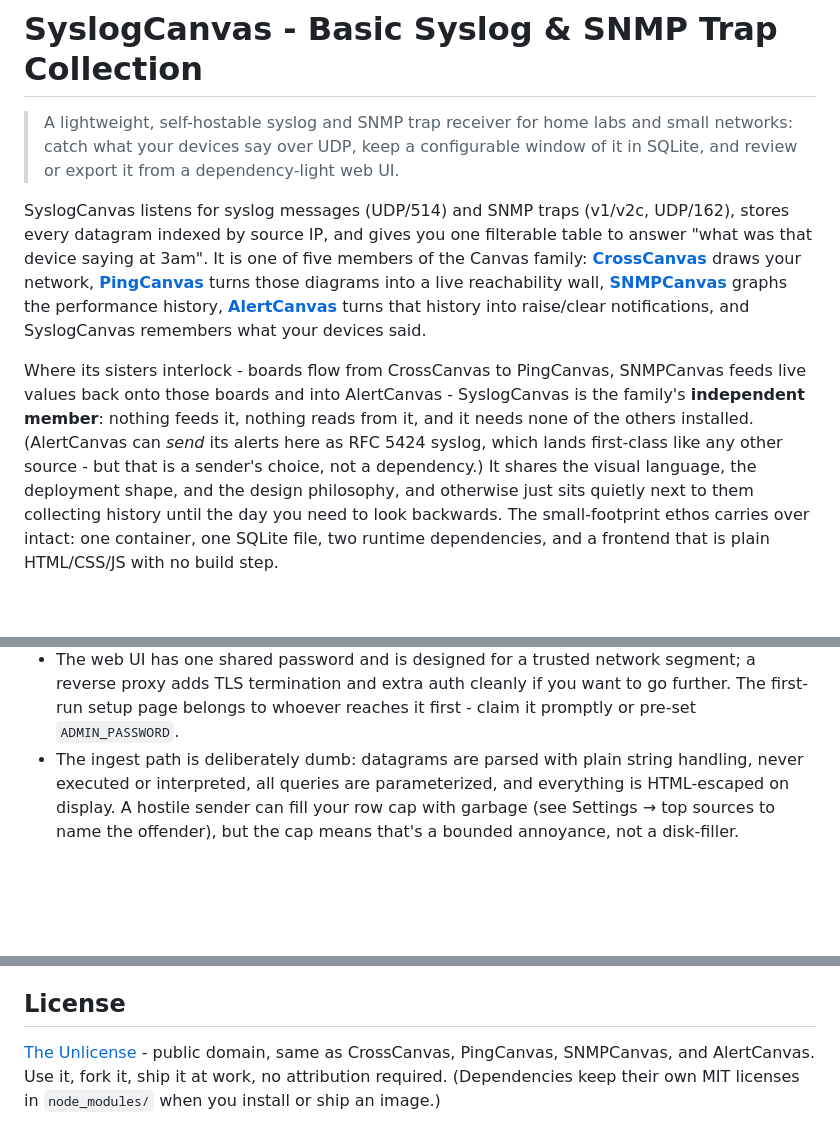
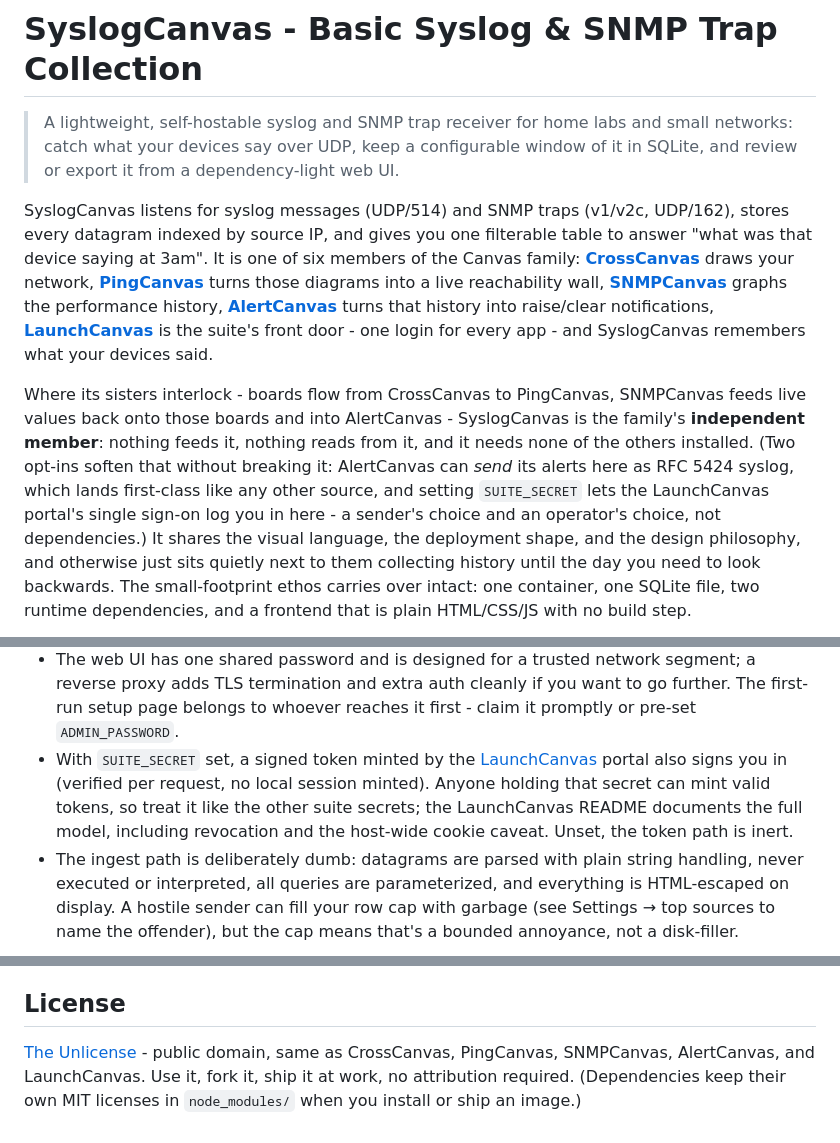
Before and after one commit to RootSwitch/SyslogCanvas, a Markdown page: README.md, 3 parts joined by grey strips. Drawn GitHub-style; blank space fills up the shorter version.

Commit message:
README: welcome LaunchCanvas - the suite's front door goes public
Family paragraph + license roll-call gain the sixth sibling. Node apps
additionally document SUITE_SECRET (env table + security posture): the
opt-in SSO token acceptance that shipped earlier, documentable now that
the portal exists publicly.

Co-Authored-By: Claude Opus 4.8 <noreply@anthropic.com>

```diff
--- a/README.md
+++ b/README.md
@@ -8,23 +8,27 @@
 SyslogCanvas listens for syslog messages (UDP/514) and SNMP traps (v1/v2c,
 UDP/162), stores every datagram indexed by source IP, and gives you one
 filterable table to answer "what was that device saying at 3am". It is one
-of five members of the Canvas family:
+of six members of the Canvas family:
 [**CrossCanvas**](https://github.com/RootSwitch/CrossCanvas) draws your
 network, [**PingCanvas**](https://github.com/RootSwitch/PingCanvas) turns
 those diagrams into a live reachability wall,
 [**SNMPCanvas**](https://github.com/RootSwitch/SNMPCanvas) graphs the
 performance history,
 [**AlertCanvas**](https://github.com/RootSwitch/AlertCanvas) turns that
-history into raise/clear notifications, and SyslogCanvas remembers what
-your devices said.
+history into raise/clear notifications,
+[**LaunchCanvas**](https://github.com/RootSwitch/LaunchCanvas) is the
+suite's front door - one login for every app - and SyslogCanvas remembers
+what your devices said.
 
 Where its sisters interlock - boards flow from CrossCanvas to PingCanvas,
 SNMPCanvas feeds live values back onto those boards and into AlertCanvas -
 SyslogCanvas is the family's **independent member**: nothing feeds it,
 nothing reads from it, and it needs none of the others installed.
-(AlertCanvas can *send* its alerts here as RFC 5424 syslog, which lands
-first-class like any other source - but that is a sender's choice, not a
-dependency.) It shares the visual language, the deployment shape, and the
+(Two opt-ins soften that without breaking it: AlertCanvas can *send* its
+alerts here as RFC 5424 syslog, which lands first-class like any other
+source, and setting `SUITE_SECRET` lets the LaunchCanvas portal's single
+sign-on log you in here - a sender's choice and an operator's choice, not
+dependencies.) It shares the visual language, the deployment shape, and the
 design philosophy, and otherwise just sits quietly next to them collecting
 history until the day you need to look backwards. The small-footprint
 ethos carries over intact: one container, one SQLite file, two runtime
@@ -324,6 +329,13 @@ SyslogCanvas is a networked app with a small, deliberate threat model:
   segment; a reverse proxy adds TLS termination and extra auth cleanly if
   you want to go further. The first-run setup page belongs to whoever
   reaches it first - claim it promptly or pre-set `ADMIN_PASSWORD`.
+- With `SUITE_SECRET` set, a signed token minted by the
+  [LaunchCanvas](https://github.com/RootSwitch/LaunchCanvas) portal also
+  signs you in (verified per request, no local session minted). Anyone
+  holding that secret can mint valid tokens, so treat it like the other
+  suite secrets; the LaunchCanvas README documents the full model,
+  including revocation and the host-wide cookie caveat. Unset, the token
+  path is inert.
 - The ingest path is deliberately dumb: datagrams are parsed with plain
   string handling, never executed or interpreted, all queries are
   parameterized, and everything is HTML-escaped on display. A hostile
@@ -399,6 +411,6 @@ sister project.
 ## License
 
 [The Unlicense](LICENSE) - public domain, same as CrossCanvas, PingCanvas,
-SNMPCanvas, and AlertCanvas. Use it, fork it, ship it at work, no attribution required.
+SNMPCanvas, AlertCanvas, and LaunchCanvas. Use it, fork it, ship it at work, no attribution required.
 (Dependencies keep their own MIT licenses in `node_modules/` when you
 install or ship an image.)
```
Also changed, not shown: other parts of README.md (+1 -0 lines).
